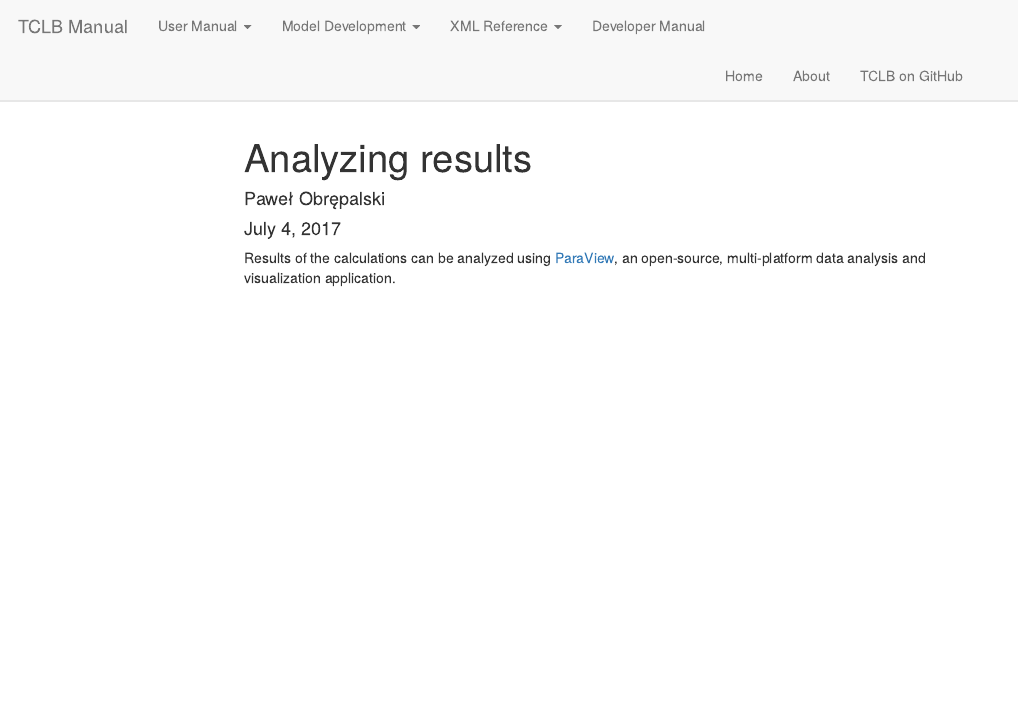
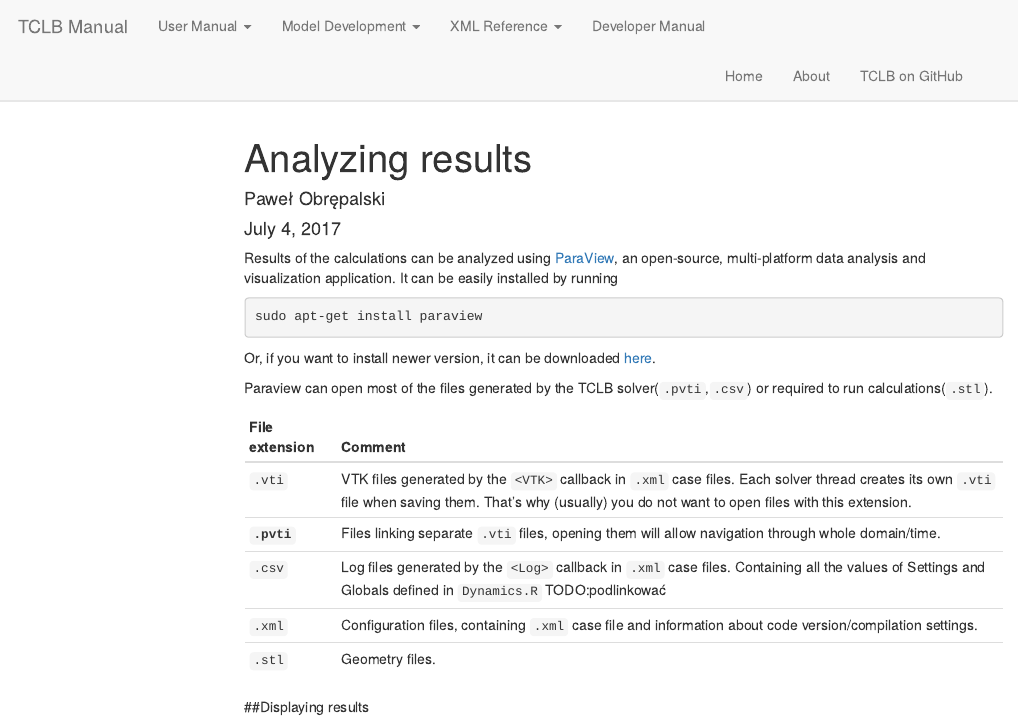
Before and after one commit to CFD-GO/TCLB_site, an R Markdown document (user_results.Rmd): the page in a window 1100 px wide, from its top. Rendered offline with R 4.5, knitr and Pandoc, with nearby package versions; menus at the side of the page are left out.

Commit message:
Started writing paraview guide

````diff
--- a/user_results.Rmd
+++ b/user_results.Rmd
@@ -5,4 +5,20 @@ date: "July 4, 2017"
 output: html_document
 ---
 
-Results of the calculations can be analyzed using [ParaView](https://www.paraview.org/), an open-source, multi-platform data analysis and visualization application.
+Results of the calculations can be analyzed using [ParaView](https://www.paraview.org/), an open-source, multi-platform data analysis and visualization application. It can be easily installed by running
+```bash
+sudo apt-get install paraview
+```
+Or, if you want to install newer version, it can be downloaded [here](https://www.paraview.org/download/).
+
+Paraview can open most of the files generated by the TCLB solver(`.pvti`,`.csv`) or required to run calculations(`.stl`).
+
+File extension  | Comment
+-------------   | ------------------------------------------------------------------------------------------
+`.vti`          | VTK files generated by the `<VTK>` callback in `.xml` case files. Each solver thread creates its own `.vti` file when saving them. That's why (usually) you do not want to open files with this extension.
+**`.pvti`**     | Files linking separate `.vti` files, opening them will allow navigation through whole domain/time.
+`.csv`          | Log files generated by the `<Log>` callback in `.xml` case files. Containing all the values of Settings and Globals defined in `Dynamics.R` TODO:podlinkować
+`.xml`          | Configuration files, containing `.xml` case file and information about code version/compilation settings.
+`.stl`          | Geometry files.
+
+##Displaying results
````
